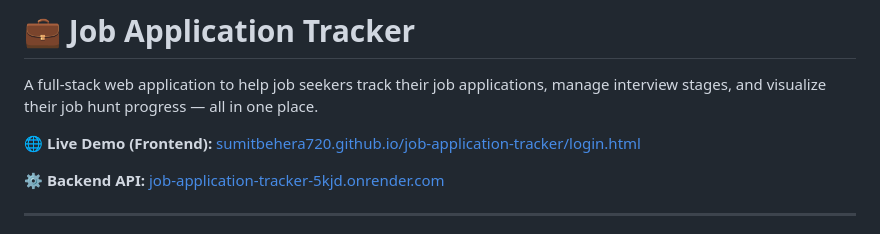
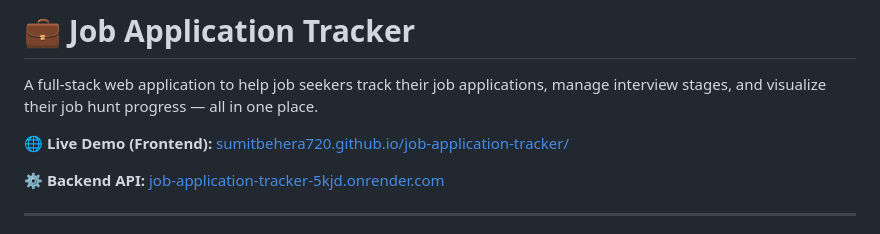
Before and after one commit to SumitBehera720/job-application-tracker, a Markdown page: README.md, the part around the change. Rendered like a GitHub page.

Commit message:
Update README with project details and features

```diff
--- a/README.md
+++ b/README.md
@@ -3,7 +3,7 @@
 
 A full-stack web application to help job seekers track their job applications, manage interview stages, and visualize their job hunt progress — all in one place.
 
-🌐 **Live Demo (Frontend):** [sumitbehera720.github.io/job-application-tracker/login.html](https://sumitbehera720.github.io/job-application-tracker/login.html)
+🌐 **Live Demo (Frontend):** [sumitbehera720.github.io/job-application-tracker/](https://sumitbehera720.github.io/job-application-tracker/)
 
 ⚙️ **Backend API:** [job-application-tracker-5kjd.onrender.com](https://job-application-tracker-5kjd.onrender.com)
 
```
